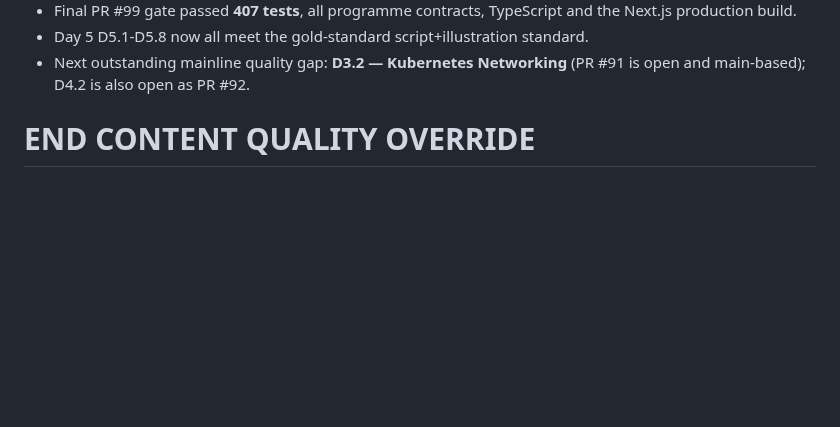
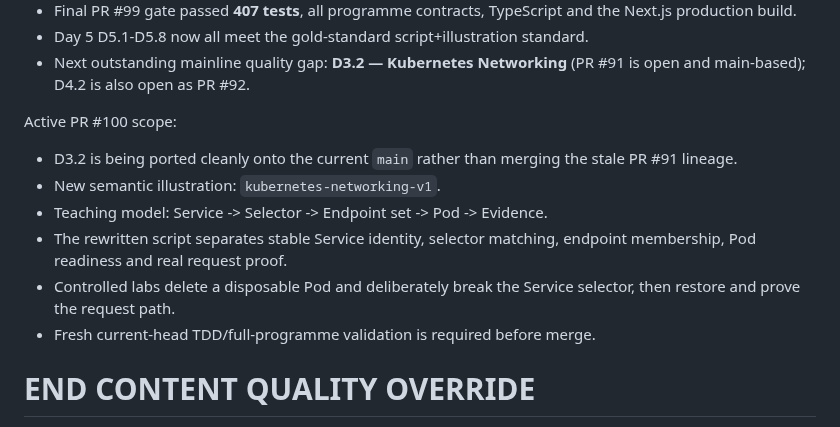
Before and after one commit to shennagyp-netizen/devops_programme, a Markdown page: docs/CONTINUATION_HANDOFF_CURRENT.md, the part around the change. Drawn GitHub-style; blank space fills up the shorter version.

Commit message:
docs: track clean current-main D3.2 slice

```diff
--- a/docs/CONTINUATION_HANDOFF_CURRENT.md
+++ b/docs/CONTINUATION_HANDOFF_CURRENT.md
@@ -2037,6 +2037,15 @@ Merged PR #99:
 - Day 5 D5.1-D5.8 now all meet the gold-standard script+illustration standard.
 - Next outstanding mainline quality gap: **D3.2 — Kubernetes Networking** (PR #91 is open and main-based); D4.2 is also open as PR #92.
 
+
+Active PR #100 scope:
+- D3.2 is being ported cleanly onto the current `main` rather than merging the stale PR #91 lineage.
+- New semantic illustration: `kubernetes-networking-v1`.
+- Teaching model: Service -> Selector -> Endpoint set -> Pod -> Evidence.
+- The rewritten script separates stable Service identity, selector matching, endpoint membership, Pod readiness and real request proof.
+- Controlled labs delete a disposable Pod and deliberately break the Service selector, then restore and prove the request path.
+- Fresh current-head TDD/full-programme validation is required before merge.
+
 END CONTENT QUALITY OVERRIDE
 ============================================================
 
```
